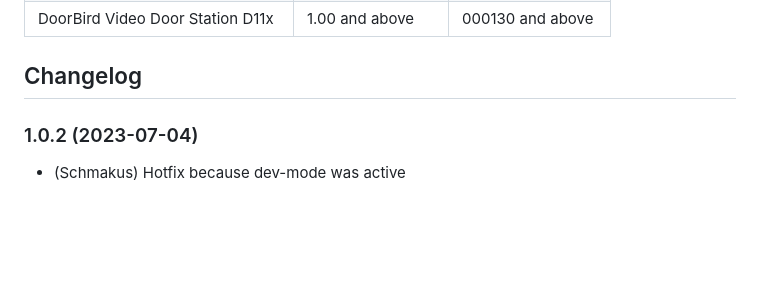
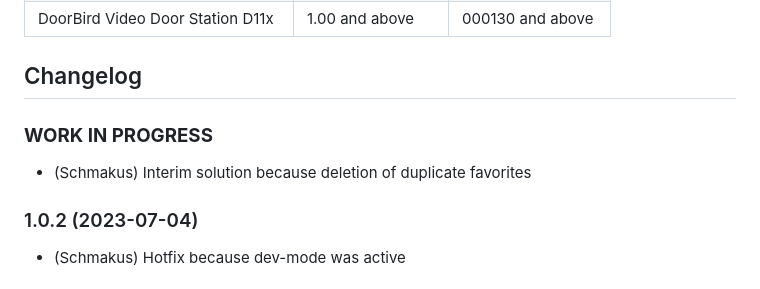
Before and after one commit to iobroker-community-adapters/ioBroker.doorbird, a Markdown page: README.md, the part around the change. Rendered like a GitHub page; blank space fills up the shorter version.

Commit message:
Interim solution deletion of duplicate favorites

```diff
--- a/README.md
+++ b/README.md
@@ -74,6 +74,11 @@ http://192.168.0.2:8081/files/doorbird.0/Doorbell1_1.jpg
     Placeholder for the next version (at the beginning of the line):
     ### **WORK IN PROGRESS**
 -->
+
+### **WORK IN PROGRESS**
+
+-   (Schmakus) Interim solution because deletion of duplicate favorites
+
 ### 1.0.2 (2023-07-04)
 
 -   (Schmakus) Hotfix because dev-mode was active
```
